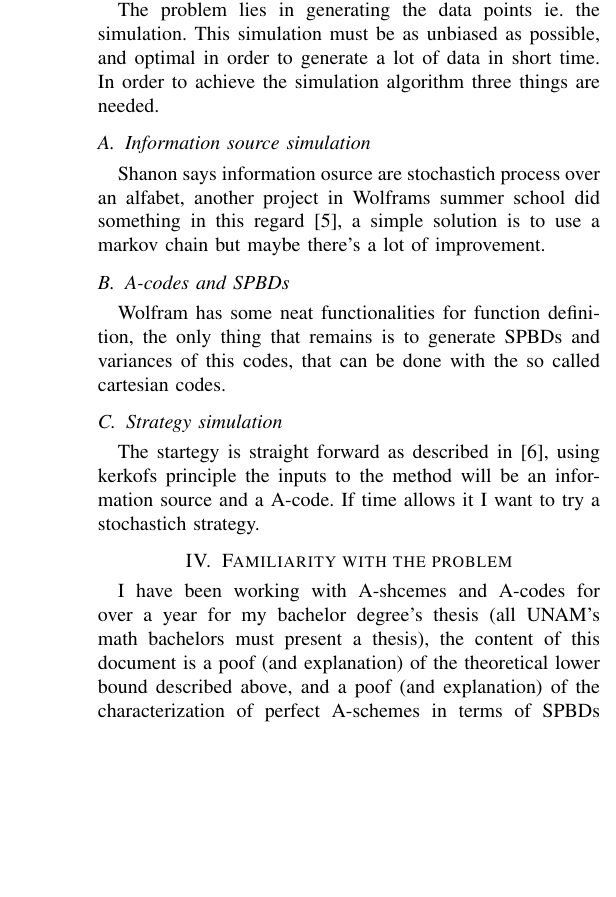
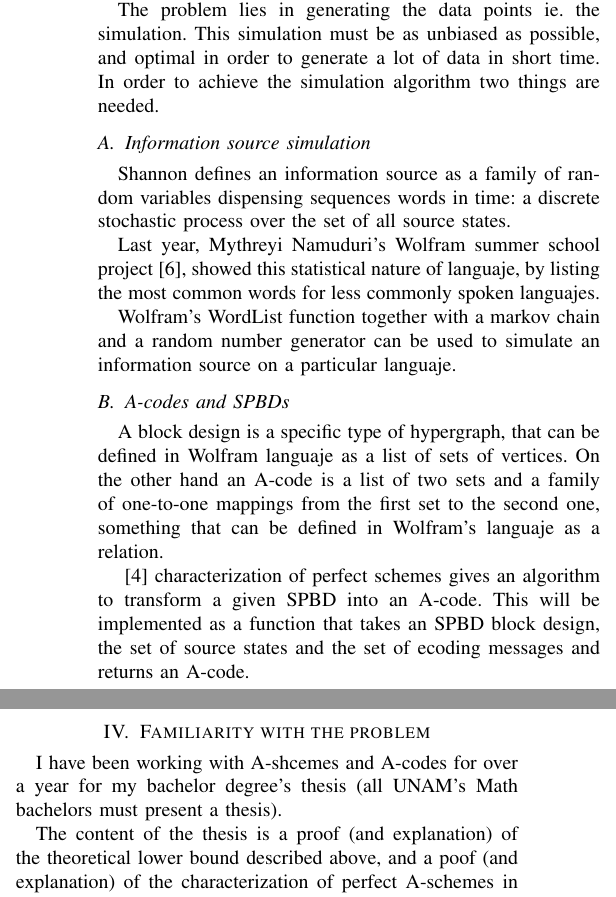
Before and after one commit to Aleph-GORY/wolfram-summerschool-22, a LaTeX paper (security-proposal/security-proposal.tex): part of one column of page 2 of 2 before the commit and two parts of the columns of page 2 of 2 after it, the two joined at a grey line, cut so that both start at the same text, the shorter picture padded with empty space. Compiled offline with pdfLaTeX; a missing font is replaced by an installed copy or a similar font; a LaTeX package or settings file that is missing is left out.

Commit message:
security-proposal: Implementation

```diff
--- a/security-proposal/security-proposal.tex
+++ b/security-proposal/security-proposal.tex
@@ -120,18 +120,19 @@ The simulations will be done over distinct information sources and distinct A-co
 \section{Implementation}
 Once the data points are genrated, using Wolfram's \textit{least square fitting} regression will describe the distribution and variance. Using Wolfram's descriptive statistics and plotting functionalities, I hope to find a relation on the difference to the theoretical lower bound, in the non perfect A-schemes, this will lead to a mathematical hypothesis.
 
-The problem lies in generating the data points ie. the simulation. This simulation must be as unbiased as possible, and optimal in order to generate a lot of data in short time. In order to achieve the simulation algorithm three things are needed.
+The problem lies in generating the data points ie. the simulation. This simulation must be as unbiased as possible, and optimal in order to generate a lot of data in short time. In order to achieve the simulation algorithm two things are needed.
 
 \subsection{Information source simulation}
-Shanon says information osurce are stochastich process over an alfabet, another project in Wolframs summer school did something in this regard \cite{b5}, a simple solution is to use a markov chain but maybe there's a lot of improvement.
+Shannon defines an information source as a family of random variables dispensing sequences words in time: a discrete stochastic process over the set of all source states.
+
+Last year, Mythreyi Namuduri's Wolfram summer school project \cite{b6}, showed this statistical nature of languaje, by listing the most common words for less commonly spoken languajes.
+
+Wolfram's WordList function together with a markov chain and a random number generator can be used to simulate an information source on a particular languaje.
 
 \subsection{A-codes and SPBDs}
-Wolfram has some neat functionalities for function definition, the only thing that remains is to generate SPBDs and variances of this codes, that can be done with the so called cartesian codes.
+A block design is a specific type of hypergraph, that can be defined in Wolfram languaje as a list of sets of vertices. On the other hand an A-code is a list of two sets and a family of one-to-one mappings from the first set to the second one, something that can be defined in Wolfram's languaje as a relation.
 
-\subsection{Strategy simulation}
-The startegy is straight forward as described in \cite{b6}, using kerkofs principle the inputs to the method will be an information source and a A-code.
-If time allows it I want to try a stochastich strategy.
-
+\cite{b4} characterization of perfect schemes gives an algorithm to transform a given SPBD into an A-code. This will be implemented as a function that takes an SPBD block design, the set of source states and the set of ecoding messages and returns an A-code.
 
 % \begin{figure}[htbp]
 %     \centerline{\includegraphics{fig1.png}}
@@ -139,11 +140,14 @@ If time allows it I want to try a stochastich strategy.
 %     \label{fig}
 % \end{figure}
 
+\newpage
 %
 % Familiarity with the problem
 %
 \section{Familiarity with the problem}
-I have been working with A-shcemes and A-codes for over a year for my bachelor degree's thesis (all UNAM's math bachelors must present a thesis), the content of this document is a poof (and explanation) of the theoretical lower bound described above, and a poof (and explanation) of the characterization of perfect A-schemes in terms of SPBDs block designs.
+I have been working with A-shcemes and A-codes for over a year for my bachelor degree's thesis (all UNAM's Math bachelors must present a thesis).
+
+The content of the thesis is a proof (and explanation) of the theoretical lower bound described above, and a poof (and explanation) of the characterization of perfect A-schemes in terms of SPBDs block designs.
 
 %
 % Bibliografía
```
Also changed, not shown: security-proposal/security-proposal.pdf, security-proposal/security-proposal.tex (1 more changed lines).
